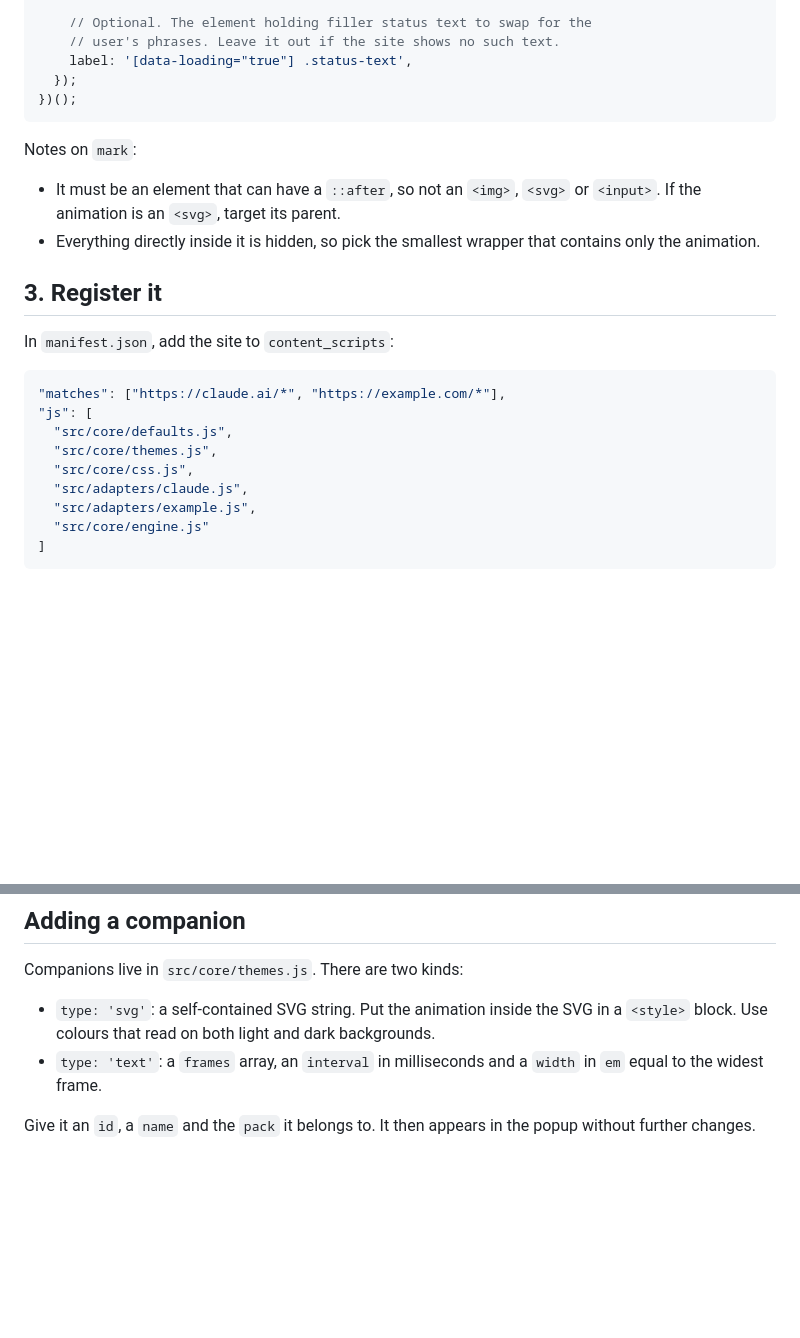
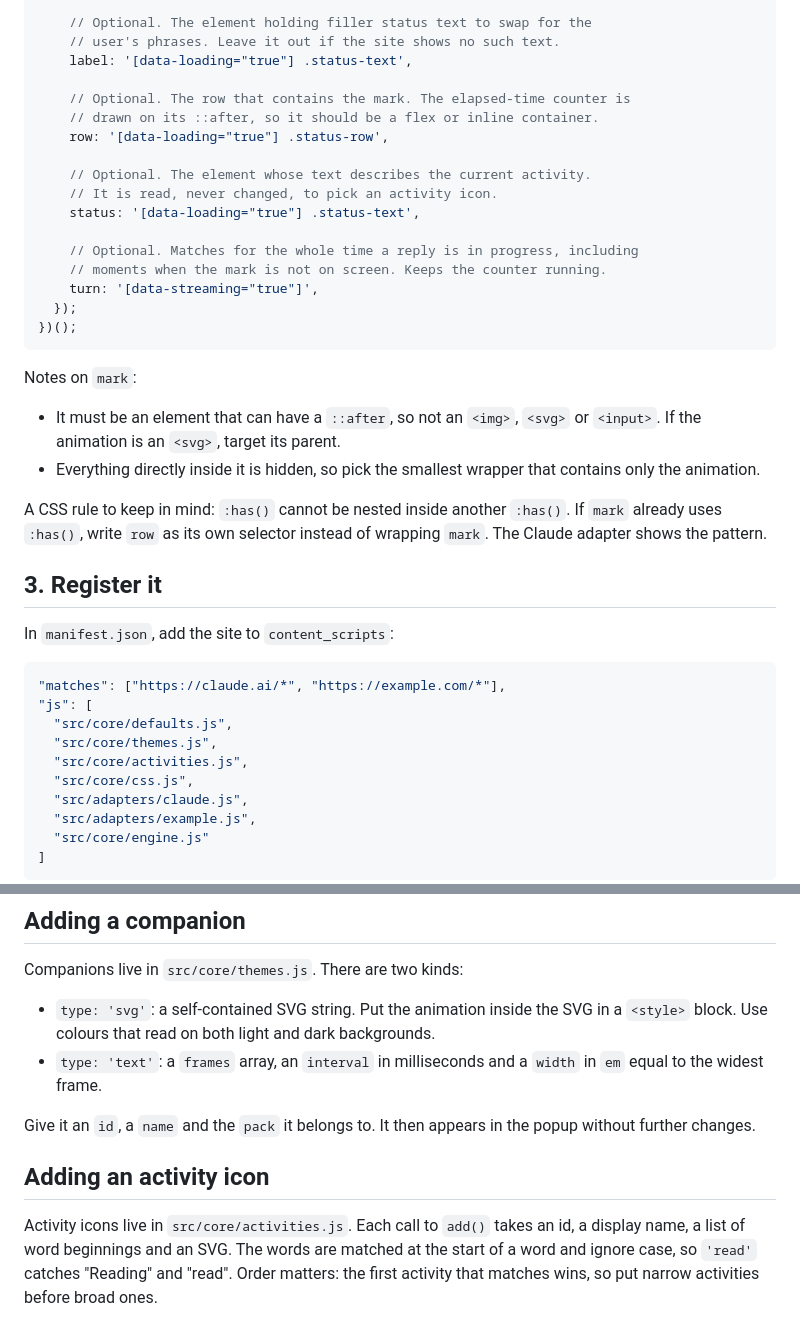
Before and after one commit to aneeshk-ds/Waitlings, a Markdown page: docs/adding-a-site.md, 2 parts joined by grey strips. Rendered like a GitHub page; blank space fills up the shorter version.

````diff
--- a/docs/adding-a-site.md
+++ b/docs/adding-a-site.md
@@ -34,6 +34,18 @@ Create `src/adapters/<site>.js`:
     // Optional. The element holding filler status text to swap for the
     // user's phrases. Leave it out if the site shows no such text.
     label: '[data-loading="true"] .status-text',
+
+    // Optional. The row that contains the mark. The elapsed-time counter is
+    // drawn on its ::after, so it should be a flex or inline container.
+    row: '[data-loading="true"] .status-row',
+
+    // Optional. The element whose text describes the current activity.
+    // It is read, never changed, to pick an activity icon.
+    status: '[data-loading="true"] .status-text',
+
+    // Optional. Matches for the whole time a reply is in progress, including
+    // moments when the mark is not on screen. Keeps the counter running.
+    turn: '[data-streaming="true"]',
   });
 })();
 ```
@@ -42,6 +54,8 @@ Notes on `mark`:
 
 - It must be an element that can have a `::after`, so not an `<img>`, `<svg>` or `<input>`. If the animation is an `<svg>`, target its parent.
 - Everything directly inside it is hidden, so pick the smallest wrapper that contains only the animation.
+
+A CSS rule to keep in mind: `:has()` cannot be nested inside another `:has()`. If `mark` already uses `:has()`, write `row` as its own selector instead of wrapping `mark`. The Claude adapter shows the pattern.
 
 ## 3. Register it
 
@@ -52,6 +66,7 @@ In `manifest.json`, add the site to `content_scripts`:
 "js": [
   "src/core/defaults.js",
   "src/core/themes.js",
+  "src/core/activities.js",
   "src/core/css.js",
   "src/adapters/claude.js",
   "src/adapters/example.js",
@@ -78,3 +93,7 @@ Companions live in `src/core/themes.js`. There are two kinds:
 - `type: 'text'`: a `frames` array, an `interval` in milliseconds and a `width` in `em` equal to the widest frame.
 
 Give it an `id`, a `name` and the `pack` it belongs to. It then appears in the popup without further changes.
+
+## Adding an activity icon
+
+Activity icons live in `src/core/activities.js`. Each call to `add()` takes an id, a display name, a list of word beginnings and an SVG. The words are matched at the start of a word and ignore case, so `'read'` catches "Reading" and "read". Order matters: the first activity that matches wins, so put narrow activities before broad ones.
````
Also changed, not shown: README.md (+35 -14 lines), docs/popup-options.png (added), docs/popup.png, 10 other files.
